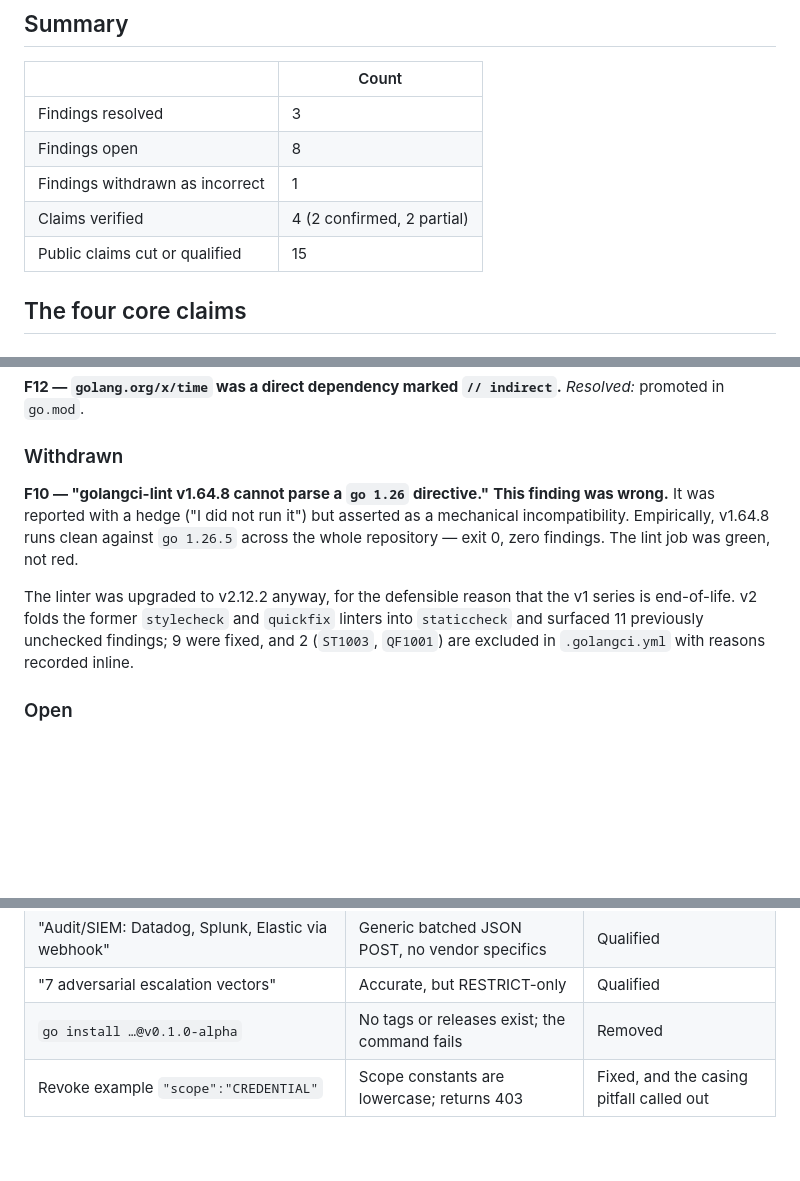
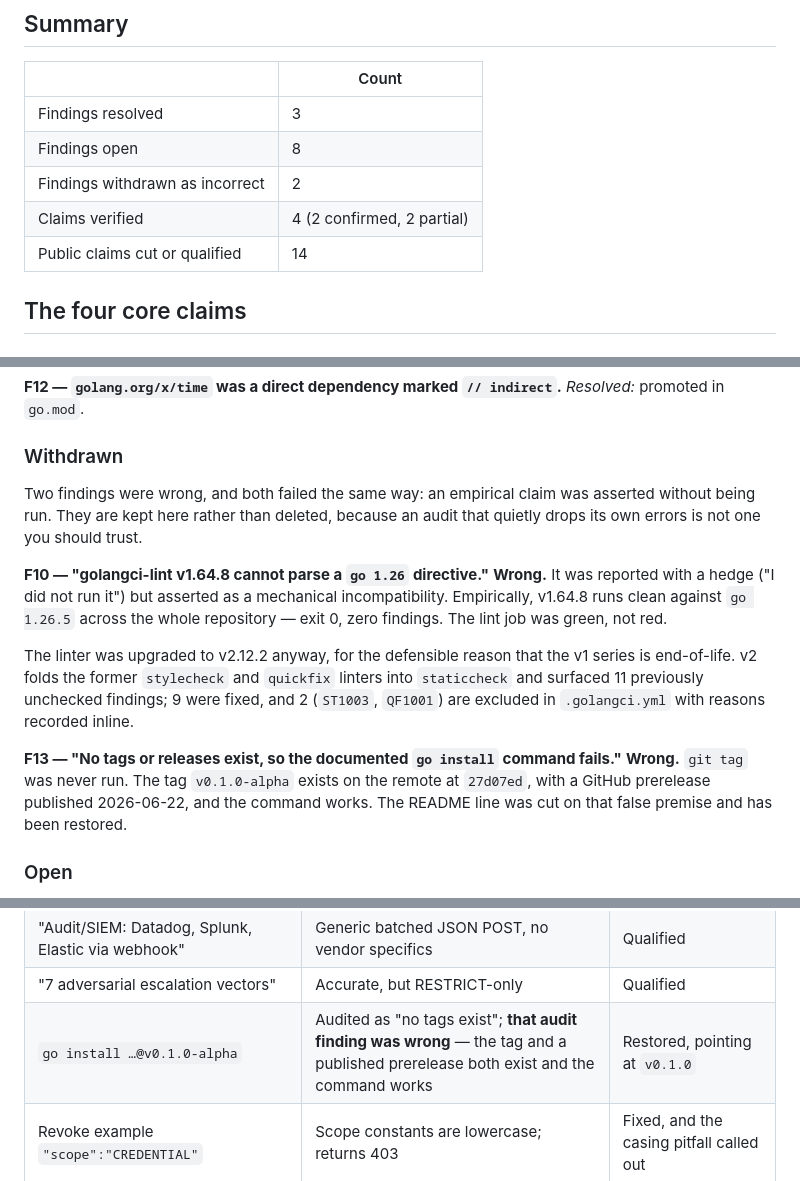
Before and after one commit to Zahanturel/adtp, a Markdown page: SECURITY_AUDIT.md, 3 parts joined by grey strips. Rendered like a GitHub page; blank space fills up the shorter version.

Commit message:
docs: restore go install, correct two wrong audit findings
Two Phase 1 findings asserted empirical claims without running them:

  F10  golangci-lint v1.64.8 was reported as unable to parse a go 1.26
       directive. It runs clean across the whole repository, exit 0.
  F13  'no tags or releases exist' — git tag was never run. v0.1.0-alpha
       exists on the remote at 27d07ed with a published prerelease, and the
       go install command works.

Both are recorded as withdrawn in SECURITY_AUDIT.md rather than deleted, and
the go install line is restored to the README.

Co-Authored-By: Claude Opus 5 <noreply@anthropic.com>

```diff
--- a/SECURITY_AUDIT.md
+++ b/SECURITY_AUDIT.md
@@ -15,9 +15,9 @@ Nothing here is softened. Several findings remain open.
 |---|---|
 | Findings resolved | 3 |
 | Findings open | 8 |
-| Findings withdrawn as incorrect | 1 |
+| Findings withdrawn as incorrect | 2 |
 | Claims verified | 4 (2 confirmed, 2 partial) |
-| Public claims cut or qualified | 15 |
+| Public claims cut or qualified | 14 |
 
 ## The four core claims
 
@@ -136,15 +136,24 @@ promoted in `go.mod`.
 
 ### Withdrawn
 
-**F10 — "golangci-lint v1.64.8 cannot parse a `go 1.26` directive."** **This finding was
-wrong.** It was reported with a hedge ("I did not run it") but asserted as a mechanical
-incompatibility. Empirically, v1.64.8 runs clean against `go 1.26.5` across the whole
-repository — exit 0, zero findings. The lint job was green, not red.
+Two findings were wrong, and both failed the same way: an empirical claim was asserted
+without being run. They are kept here rather than deleted, because an audit that quietly
+drops its own errors is not one you should trust.
+
+**F10 — "golangci-lint v1.64.8 cannot parse a `go 1.26` directive."** **Wrong.** It was
+reported with a hedge ("I did not run it") but asserted as a mechanical incompatibility.
+Empirically, v1.64.8 runs clean against `go 1.26.5` across the whole repository — exit 0,
+zero findings. The lint job was green, not red.
 
 The linter was upgraded to v2.12.2 anyway, for the defensible reason that the v1 series is
 end-of-life. v2 folds the former `stylecheck` and `quickfix` linters into `staticcheck` and
 surfaced 11 previously unchecked findings; 9 were fixed, and 2 (`ST1003`, `QF1001`) are
 excluded in `.golangci.yml` with reasons recorded inline.
+
+**F13 — "No tags or releases exist, so the documented `go install` command fails."**
+**Wrong.** `git tag` was never run. The tag `v0.1.0-alpha` exists on the remote at
+`27d07ed`, with a GitHub prerelease published 2026-06-22, and the command works. The README
+line was cut on that false premise and has been restored.
 
 ### Open
 
@@ -236,7 +245,7 @@ Every row was cut or qualified.
 | "Identity Provider: Entra, Okta, Auth0 via OIDC" | RS256 against a static JWKS; never tested against a live IdP | Qualified |
 | "Audit/SIEM: Datadog, Splunk, Elastic via webhook" | Generic batched JSON POST, no vendor specifics | Qualified |
 | "7 adversarial escalation vectors" | Accurate, but RESTRICT-only | Qualified |
-| `go install …@v0.1.0-alpha` | No tags or releases exist; the command fails | Removed |
+| `go install …@v0.1.0-alpha` | Audited as "no tags exist"; **that audit finding was wrong** — the tag and a published prerelease both exist and the command works | Restored, pointing at `v0.1.0` |
 | Revoke example `"scope":"CREDENTIAL"` | Scope constants are lowercase; returns 403 | Fixed, and the casing pitfall called out |
 
 ### Documentation errors found while correcting the above
```
Also changed, not shown: README.md (+8 -0 lines).
